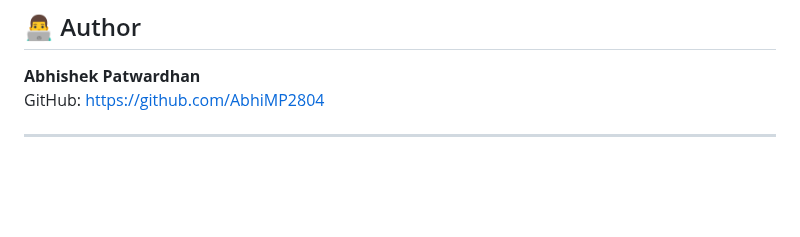
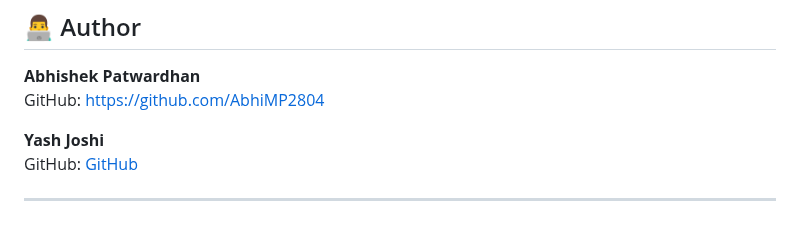
Before and after one commit to YizhuGao/adaptive_learning_webapp, a Markdown page: README.md, the part around the change. Drawn GitHub-style; blank space fills up the shorter version.

Commit message:
Update README.md
Updated authors

```diff
--- a/README.md
+++ b/README.md
@@ -262,4 +262,7 @@ pip3 freeze > requirements.txt
 **Abhishek Patwardhan**
 GitHub: [https://github.com/AbhiMP2804](https://github.com/AbhiMP2804)
 
+**Yash Joshi**
+GitHub: [GitHub](https://github.com/ypjoshi18)
+
 ---
```
